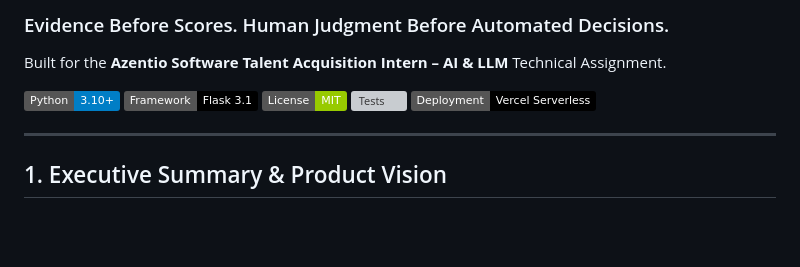
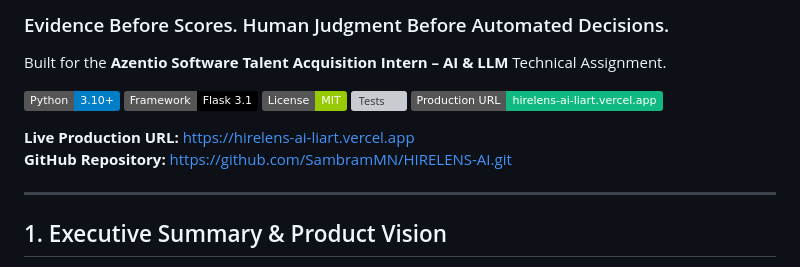
Before and after one commit to SambramMN/HIRELENS-AI, a Markdown page: README.md, the part around the change. GitHub-like rendering; badges without logos; blank space fills up the shorter version; grey boxes are pictures that could not be loaded.

Commit message:
docs: add verified production URL and deployment links

```diff
--- a/README.md
+++ b/README.md
@@ -7,7 +7,10 @@ Built for the **Azentio Software Talent Acquisition Intern – AI & LLM** Techni
 [![Flask](https://img.shields.io/badge/Framework-Flask%203.1-black.svg)](https://flask.palletsprojects.com/)
 [![License](https://img.shields.io/badge/License-MIT-green.svg)](LICENSE)
 [![Tests](https://img.shields.io/badge/Tests-8%2F8%20Passing-brightgreen.svg)](#testing)
-[![Vercel Ready](https://img.shields.io/badge/Deployment-Vercel%20Serverless-black.svg)](https://vercel.com/)
+[![Live Demo](https://img.shields.io/badge/Production%20URL-hirelens--ai--liart.vercel.app-10B981.svg)](https://hirelens-ai-liart.vercel.app)
+
+**Live Production URL:** [https://hirelens-ai-liart.vercel.app](https://hirelens-ai-liart.vercel.app)
+**GitHub Repository:** [https://github.com/SambramMN/HIRELENS-AI.git](https://github.com/SambramMN/HIRELENS-AI.git)
 
 ---
 
```
